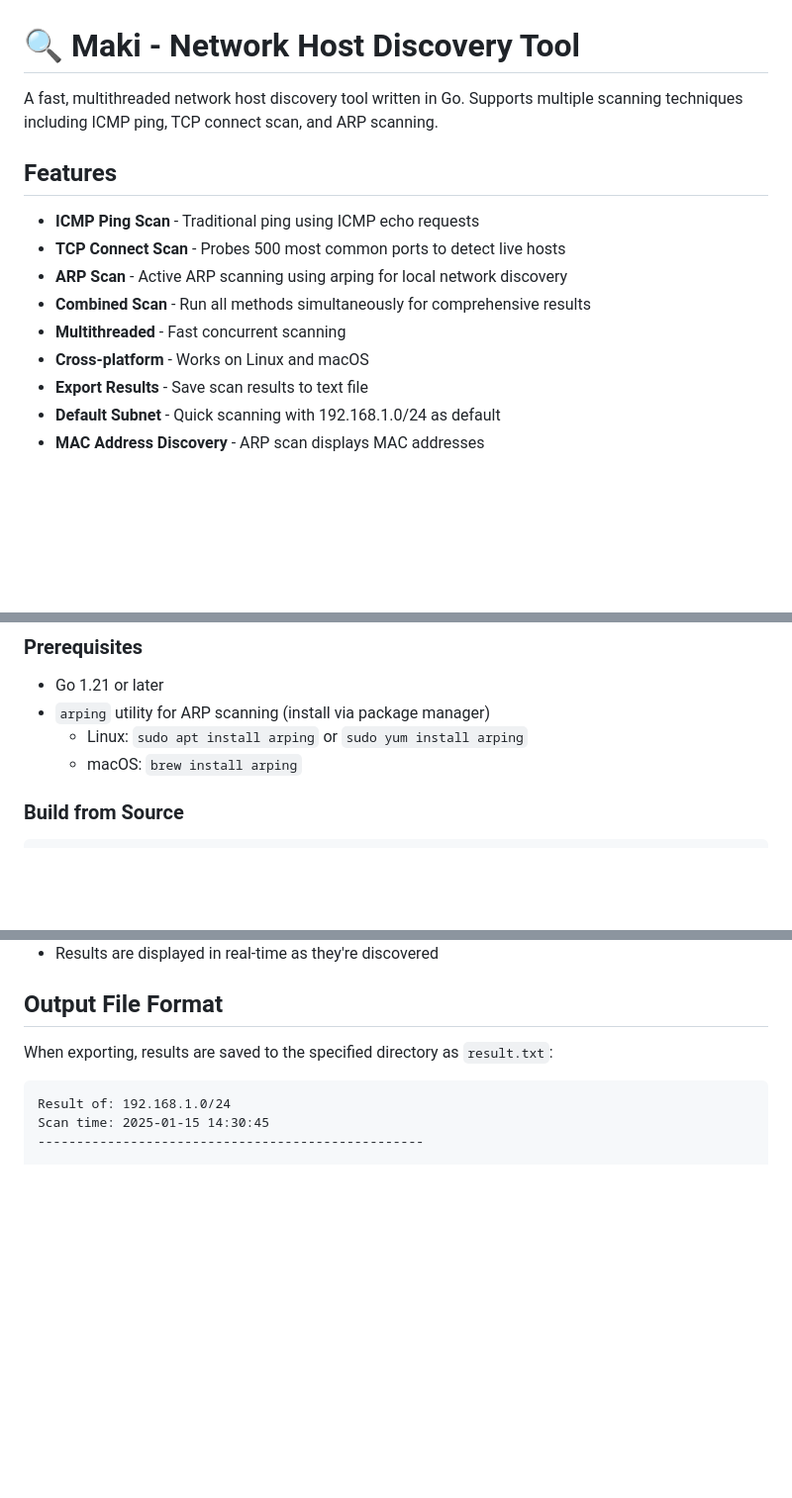
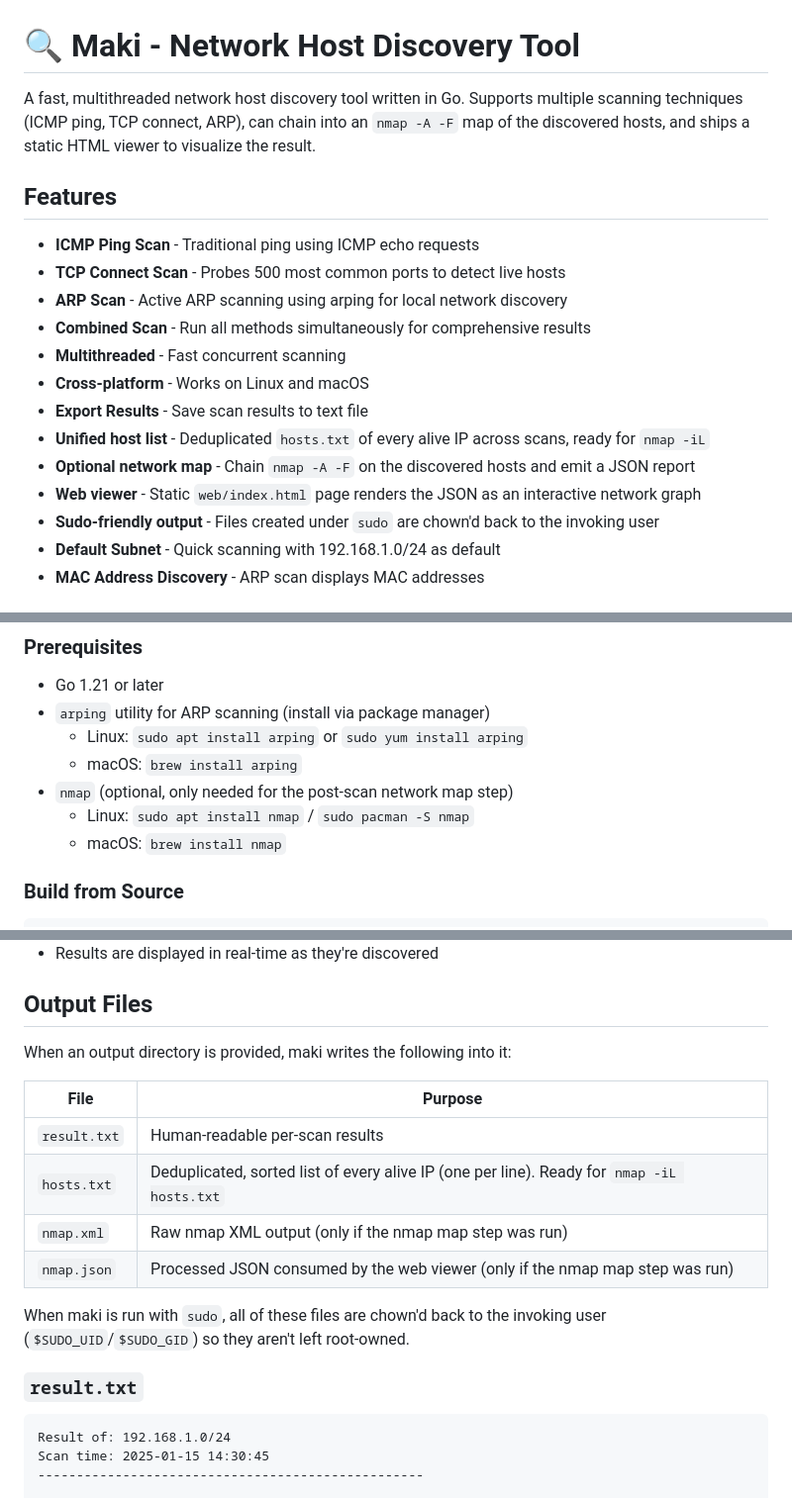
Before and after one commit to filipnikolic058/maki, a Markdown page: README.md, 3 parts joined by grey strips. Shown at 99% size. GitHub-like rendering; blank space fills up the shorter version.

````diff
--- a/README.md
+++ b/README.md
@@ -1,6 +1,6 @@
 # 🔍 Maki - Network Host Discovery Tool
 
-A fast, multithreaded network host discovery tool written in Go. Supports multiple scanning techniques including ICMP ping, TCP connect scan, and ARP scanning.
+A fast, multithreaded network host discovery tool written in Go. Supports multiple scanning techniques (ICMP ping, TCP connect, ARP), can chain into an `nmap -A -F` map of the discovered hosts, and ships a static HTML viewer to visualize the result.
 
 ## Features
 
@@ -11,6 +11,10 @@ A fast, multithreaded network host discovery tool written in Go. Supports multip
 - **Multithreaded** - Fast concurrent scanning
 - **Cross-platform** - Works on Linux and macOS
 - **Export Results** - Save scan results to text file
+- **Unified host list** - Deduplicated `hosts.txt` of every alive IP across scans, ready for `nmap -iL`
+- **Optional network map** - Chain `nmap -A -F` on the discovered hosts and emit a JSON report
+- **Web viewer** - Static `web/index.html` page renders the JSON as an interactive network graph
+- **Sudo-friendly output** - Files created under `sudo` are chown'd back to the invoking user
 - **Default Subnet** - Quick scanning with 192.168.1.0/24 as default
 - **MAC Address Discovery** - ARP scan displays MAC addresses
 
@@ -30,6 +34,9 @@ Full port list includes: 21, 22, 23, 25, 53, 80, 110, 135, 139, 143, 443, 445, 9
 - `arping` utility for ARP scanning (install via package manager)
   - Linux: `sudo apt install arping` or `sudo yum install arping`
   - macOS: `brew install arping`
+- `nmap` (optional, only needed for the post-scan network map step)
+  - Linux: `sudo apt install nmap` / `sudo pacman -S nmap`
+  - macOS: `brew install nmap`
 
 ### Build from Source
 
@@ -142,9 +150,20 @@ Runs ICMP, TCP, and ARP scans sequentially and combines results. Provides the mo
 - **Network interface** must be specified for ARP scans (e.g., eth0, wlan0, en0)
 - Results are displayed in real-time as they're discovered
 
-## Output File Format
+## Output Files
 
-When exporting, results are saved to the specified directory as `result.txt`:
+When an output directory is provided, maki writes the following into it:
+
+| File | Purpose |
+| --- | --- |
+| `result.txt` | Human-readable per-scan results |
+| `hosts.txt` | Deduplicated, sorted list of every alive IP (one per line). Ready for `nmap -iL hosts.txt` |
+| `nmap.xml` | Raw nmap XML output (only if the nmap map step was run) |
+| `nmap.json` | Processed JSON consumed by the web viewer (only if the nmap map step was run) |
+
+When maki is run with `sudo`, all of these files are chown'd back to the invoking user (`$SUDO_UID`/`$SUDO_GID`) so they aren't left root-owned.
+
+### `result.txt`
 ```
 Result of: 192.168.1.0/24
 Scan time: 2025-01-15 14:30:45
````
Also changed, not shown: other parts of README.md (+51 -0 lines).
